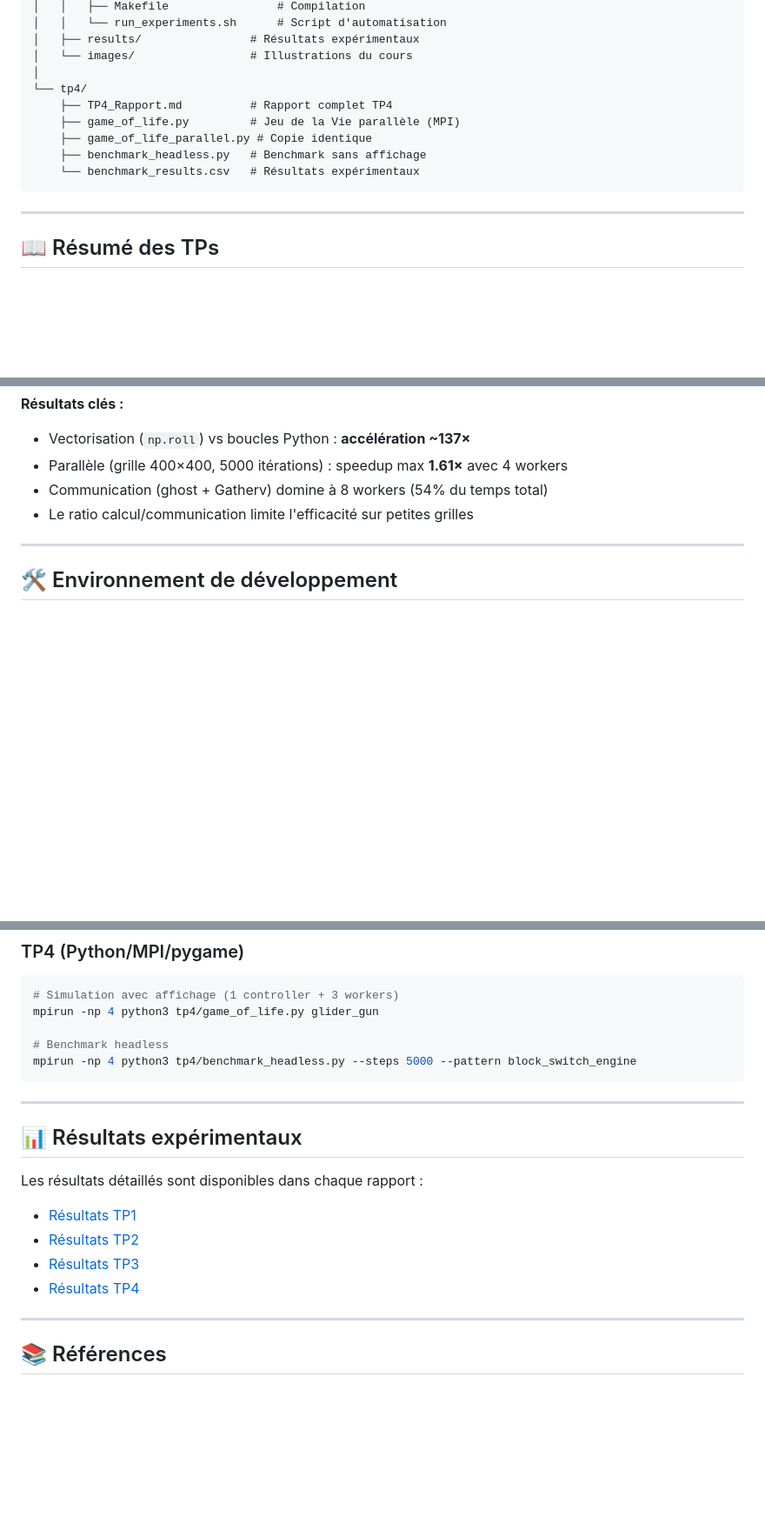
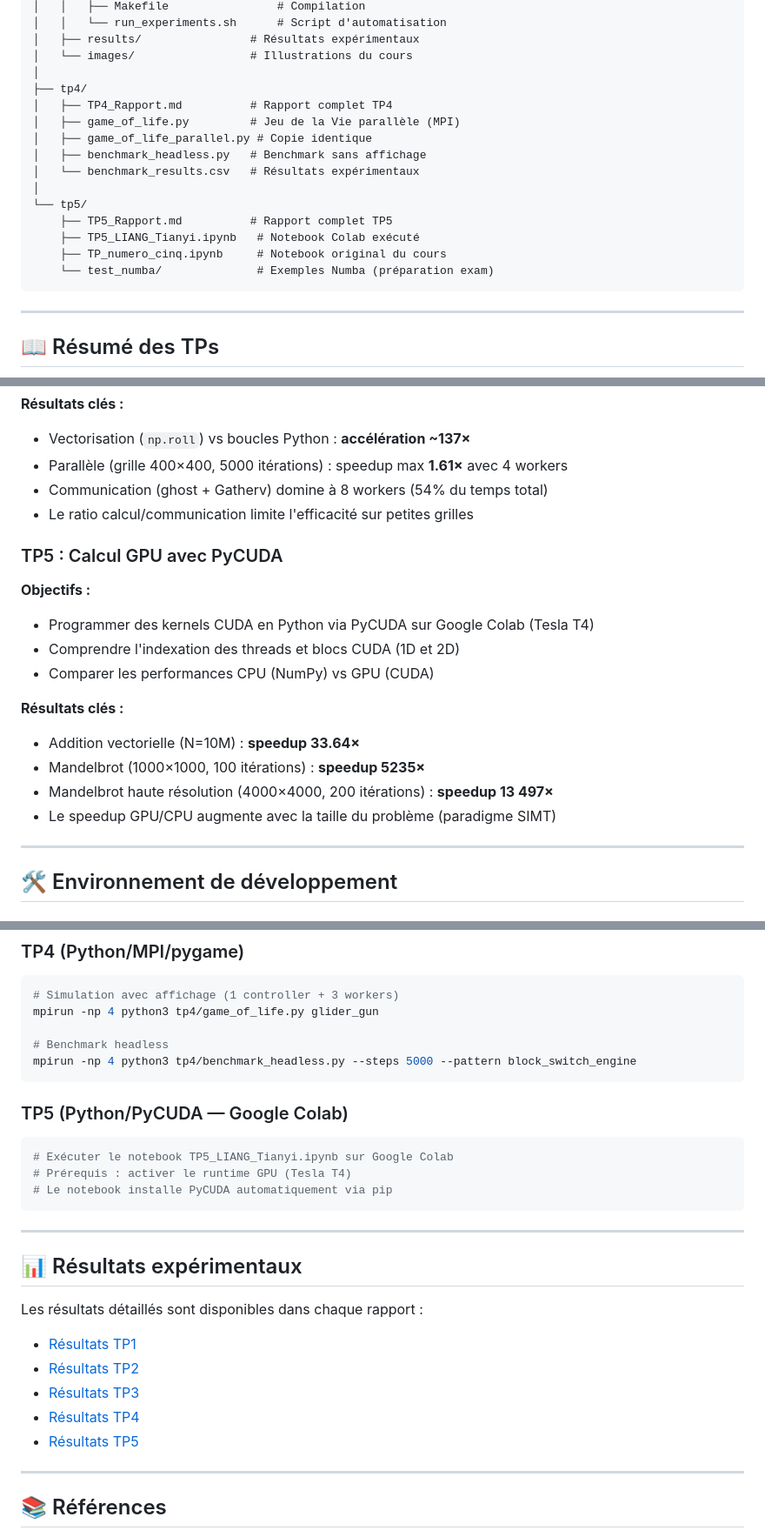
Before and after one commit to TimmyLTY/OS202_LIANG_Tianyi, a Markdown page: README.md, 3 parts joined by grey strips. Shown at 87% size. Rendered like a GitHub page; blank space fills up the shorter version.

Commit message:
tp5 readme

````diff
--- a/README.md
+++ b/README.md
@@ -60,12 +61,18 @@ travaux_diriges/
 │   ├── results/                # Résultats expérimentaux
 │   └── images/                 # Illustrations du cours
 │
-└── tp4/
-    ├── TP4_Rapport.md          # Rapport complet TP4
-    ├── game_of_life.py         # Jeu de la Vie parallèle (MPI)
-    ├── game_of_life_parallel.py # Copie identique
-    ├── benchmark_headless.py   # Benchmark sans affichage
-    └── benchmark_results.csv   # Résultats expérimentaux
+├── tp4/
+│   ├── TP4_Rapport.md          # Rapport complet TP4
+│   ├── game_of_life.py         # Jeu de la Vie parallèle (MPI)
+│   ├── game_of_life_parallel.py # Copie identique
+│   ├── benchmark_headless.py   # Benchmark sans affichage
+│   └── benchmark_results.csv   # Résultats expérimentaux
+│
+└── tp5/
+    ├── TP5_Rapport.md          # Rapport complet TP5
+    ├── TP5_LIANG_Tianyi.ipynb   # Notebook Colab exécuté
+    ├── TP_numero_cinq.ipynb     # Notebook original du cours
+    └── test_numba/              # Exemples Numba (préparation exam)
 ```
 
 ---
@@ -126,6 +133,19 @@ travaux_diriges/
 - Communication (ghost + Gatherv) domine à 8 workers (54% du temps total)
 - Le ratio calcul/communication limite l'efficacité sur petites grilles
 
+### TP5 : Calcul GPU avec PyCUDA
+
+**Objectifs :**
+- Programmer des kernels CUDA en Python via PyCUDA sur Google Colab (Tesla T4)
+- Comprendre l'indexation des threads et blocs CUDA (1D et 2D)
+- Comparer les performances CPU (NumPy) vs GPU (CUDA)
+
+**Résultats clés :**
+- Addition vectorielle (N=10M) : **speedup 33.64×**
+- Mandelbrot (1000×1000, 100 itérations) : **speedup 5235×**
+- Mandelbrot haute résolution (4000×4000, 200 itérations) : **speedup 13 497×**
+- Le speedup GPU/CPU augmente avec la taille du problème (paradigme SIMT)
+
 ---
 
 ## 🛠️ Environnement de développement
@@ -169,6 +189,13 @@ mpirun -np 4 python3 tp4/game_of_life.py glider_gun
 mpirun -np 4 python3 tp4/benchmark_headless.py --steps 5000 --pattern block_switch_engine
 ```
 
+### TP5 (Python/PyCUDA — Google Colab)
+```bash
+# Exécuter le notebook TP5_LIANG_Tianyi.ipynb sur Google Colab
+# Prérequis : activer le runtime GPU (Tesla T4)
+# Le notebook installe PyCUDA automatiquement via pip
+```
+
 ---
 
 ## 📊 Résultats expérimentaux
@@ -178,6 +205,7 @@ Les résultats détaillés sont disponibles dans chaque rapport :
 - [Résultats TP2](tp2/TP2_Rapport.md#résultats-expérimentaux)
 - [Résultats TP3](tp3/TP3_Rapport.md#résultats-expérimentaux)
 - [Résultats TP4](tp4/TP4_Rapport.md#3-résultats-expérimentaux)
+- [Résultats TP5](tp5/TP5_Rapport.md)
 
 ---
 
````
Also changed, not shown: other parts of README.md (+1 -0 lines).
